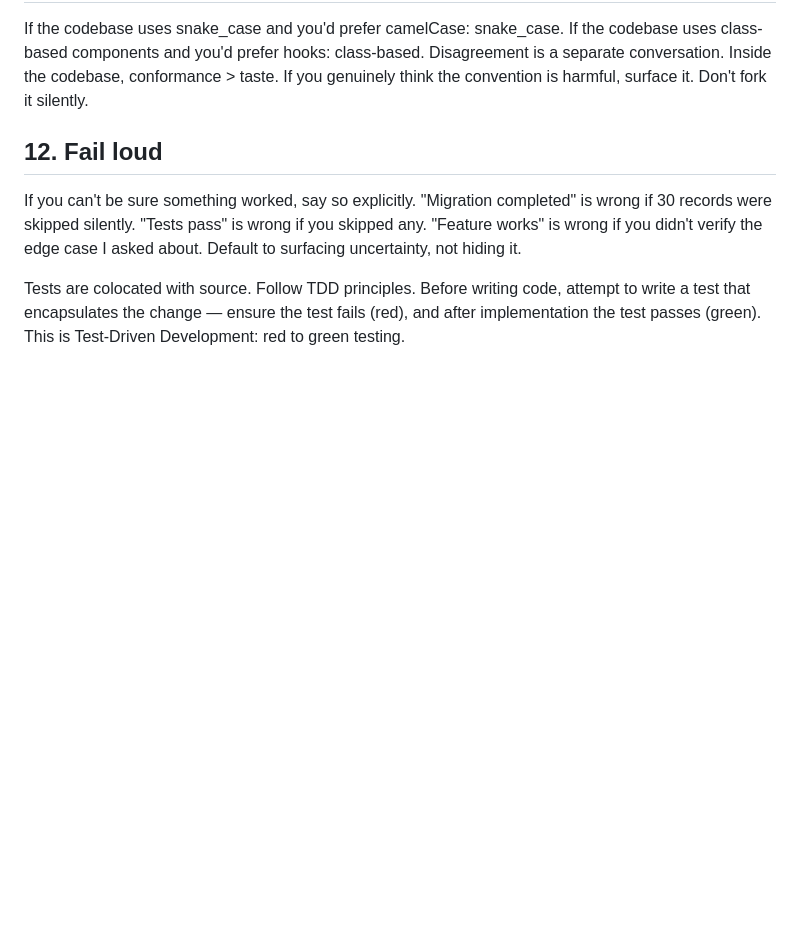
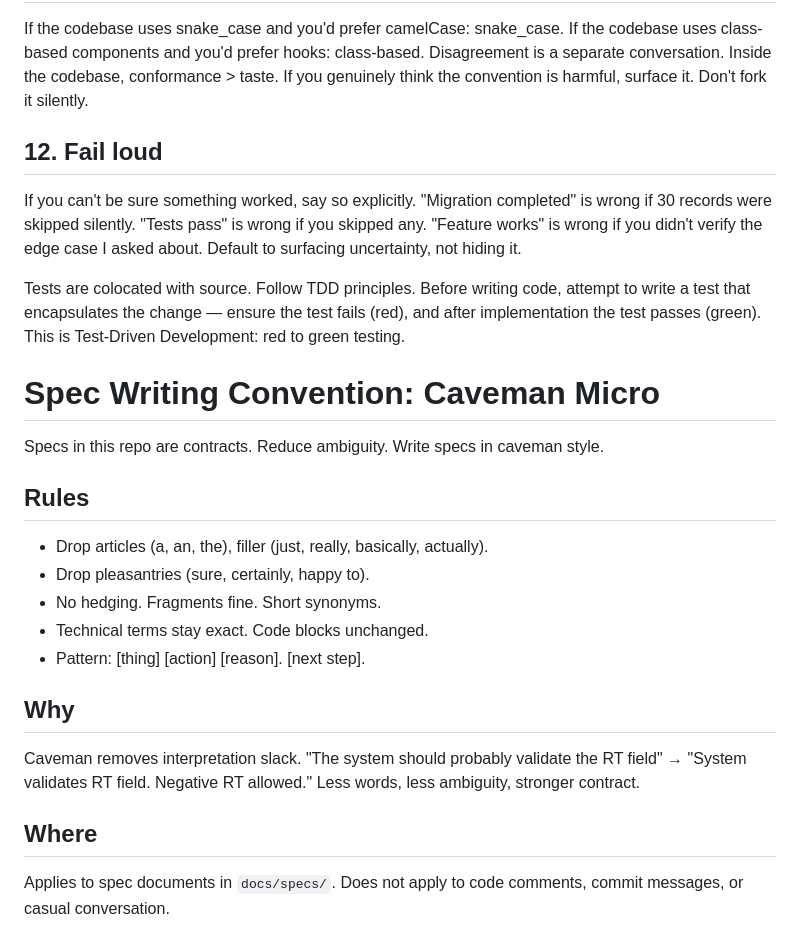
Before and after one commit to czer323/pit-lane, a Markdown page: AGENTS.md, the part around the change. Drawn GitHub-style; blank space fills up the shorter version.

```diff
--- a/AGENTS.md
+++ b/AGENTS.md
@@ -169,3 +169,27 @@ Default to surfacing uncertainty, not hiding it.
 
 Tests are colocated with source.
 Follow TDD principles. Before writing code, attempt to write a test that encapsulates the change — ensure the test fails (red), and after implementation the test passes (green). This is Test-Driven Development: red to green testing.
+
+<!--CAVEMAN SPEC START-->
+
+# Spec Writing Convention: Caveman Micro
+
+Specs in this repo are contracts. Reduce ambiguity. Write specs in caveman style.
+
+## Rules
+
+- Drop articles (a, an, the), filler (just, really, basically, actually).
+- Drop pleasantries (sure, certainly, happy to).
+- No hedging. Fragments fine. Short synonyms.
+- Technical terms stay exact. Code blocks unchanged.
+- Pattern: [thing] [action] [reason]. [next step].
+
+## Why
+
+Caveman removes interpretation slack. "The system should probably validate the RT field" → "System validates RT field. Negative RT allowed." Less words, less ambiguity, stronger contract.
+
+## Where
+
+Applies to spec documents in `docs/specs/`. Does not apply to code comments, commit messages, or casual conversation.
+
+<!--CAVEMAN SPEC END-->
```
Also changed, not shown: docs/specs/2026-07-27-schema-design.md (+26 -0 lines).
